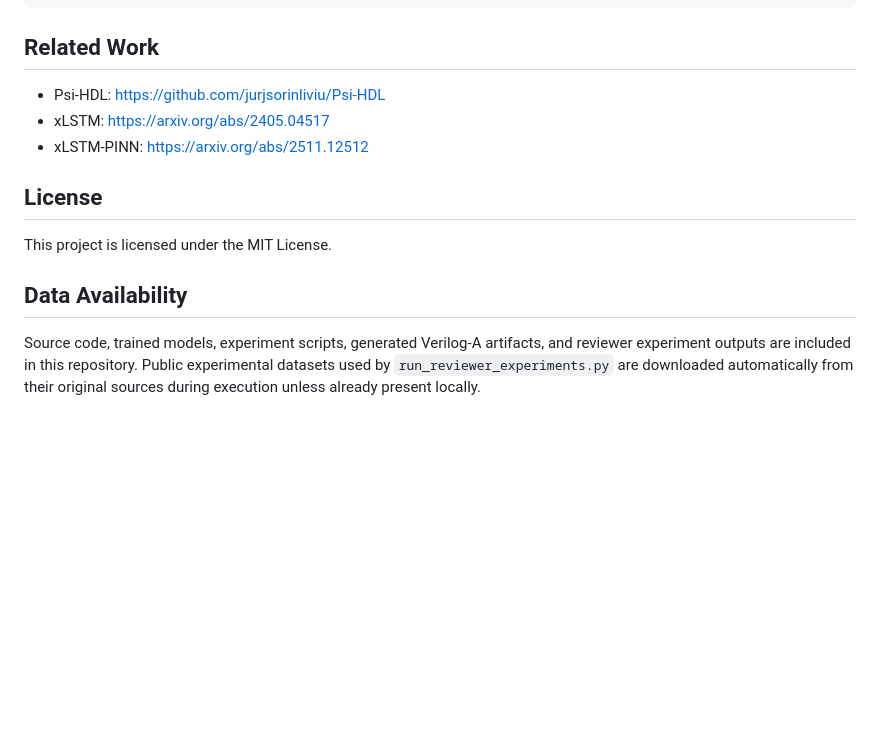
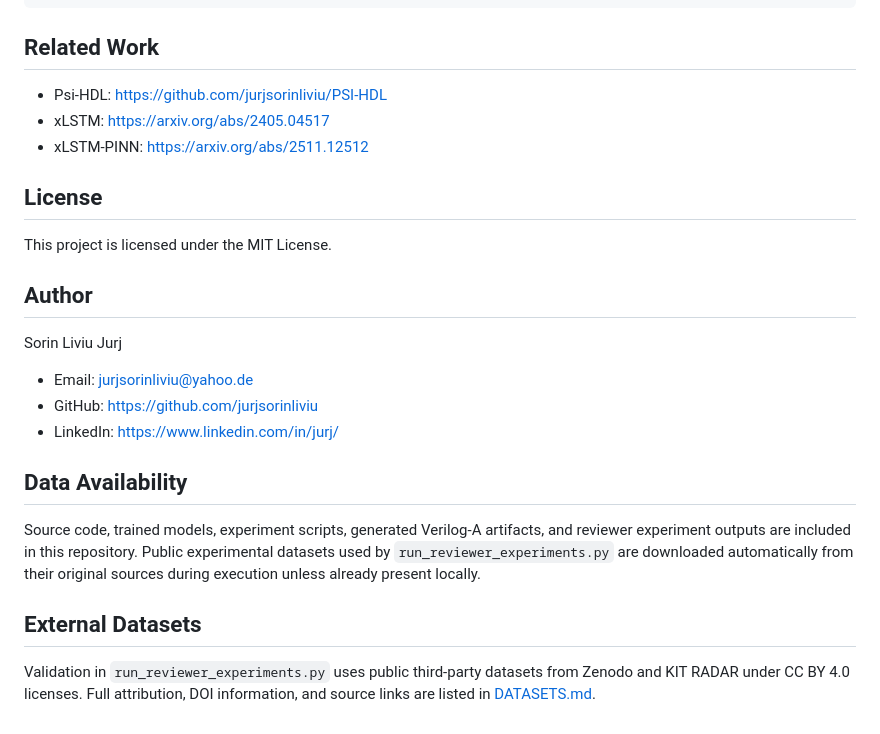
Before and after one commit to jurjsorinliviu/Psi-xLSTM, a Markdown page: README.md, the part around one of its changes. Rendered like a GitHub page; blank space fills up the shorter version.

Commit message:
Update README with correct repo name and author info
Corrected repository name in installation instructions and related work section. Added author information and external datasets section.

```diff
--- a/README.md
+++ b/README.md
@@ -184,7 +184,7 @@ If you use this code in your research, please cite:
 
 ## Related Work
 
-- Psi-HDL: https://github.com/jurjsorinliviu/Psi-HDL
+- Psi-HDL: https://github.com/jurjsorinliviu/PSI-HDL
 - xLSTM: https://arxiv.org/abs/2405.04517
 - xLSTM-PINN: https://arxiv.org/abs/2511.12512
 
@@ -192,6 +192,18 @@ If you use this code in your research, please cite:
 
 This project is licensed under the MIT License.
 
+## Author
+
+Sorin Liviu Jurj
+
+- Email: jurjsorinliviu@yahoo.de
+- GitHub: https://github.com/jurjsorinliviu
+- LinkedIn: https://www.linkedin.com/in/jurj/
+
 ## Data Availability
 
 Source code, trained models, experiment scripts, generated Verilog-A artifacts, and reviewer experiment outputs are included in this repository. Public experimental datasets used by `run_reviewer_experiments.py` are downloaded automatically from their original sources during execution unless already present locally.
+
+## External Datasets
+
+Validation in `run_reviewer_experiments.py` uses public third-party datasets from Zenodo and KIT RADAR under CC BY 4.0 licenses. Full attribution, DOI information, and source links are listed in [DATASETS.md](DATASETS.md).
```
Also changed, not shown: other parts of README.md (+1 -1 lines).
